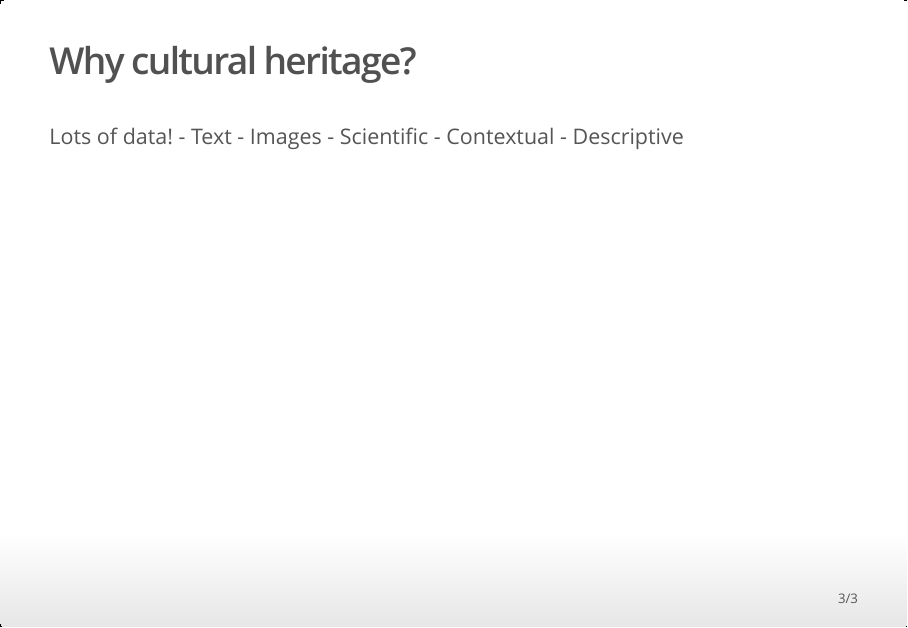
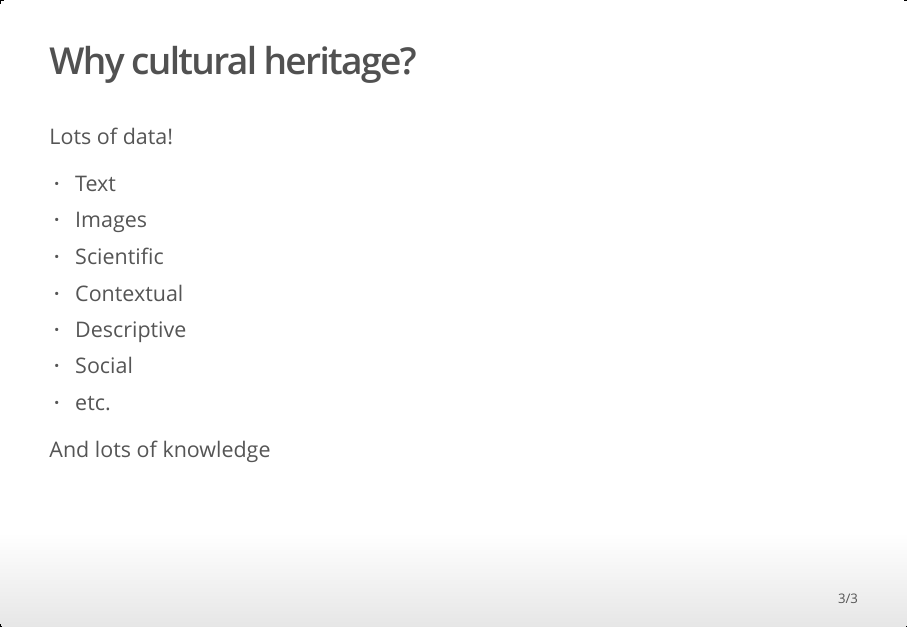
Before and after one commit to BhavShah01/test, an R Markdown document (DataScience_presentation.Rmd): page 3 of 3. The pictures show the output file DataScience_presentation.html that the author committed with the source, opened offline.

Commit message:
1.0 commit

````diff
--- a/DataScience_presentation.Rmd
+++ b/DataScience_presentation.Rmd
@@ -32,12 +32,13 @@ ggplot() +
 ## Why cultural heritage?
 
 Lots of data!
+
 - Text
 - Images
 - Scientific
 - Contextual
 - Descriptive
+- Social
+- etc.
 
-```{r cars, echo = TRUE}
-
-```
+And lots of knowledge
````
Also changed, not shown: DataScience_presentation.html.
